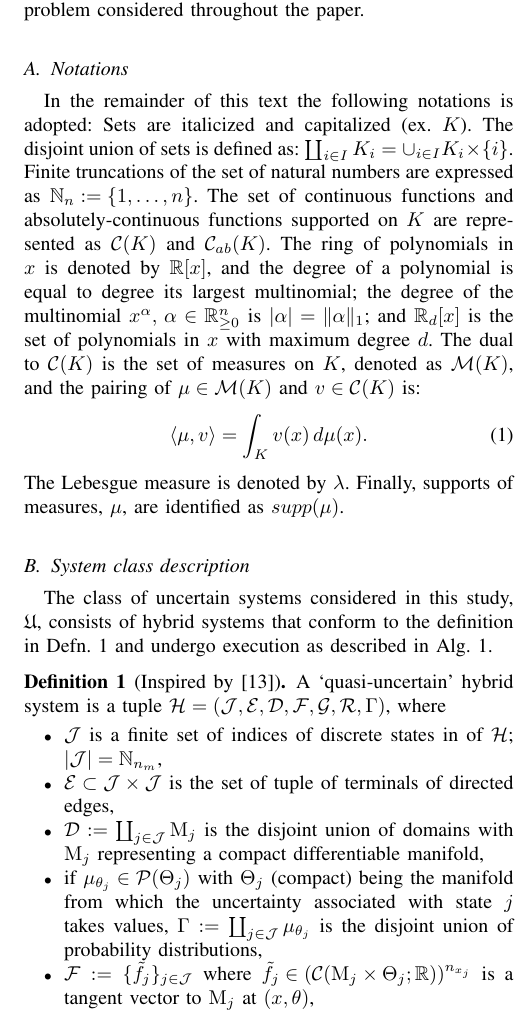
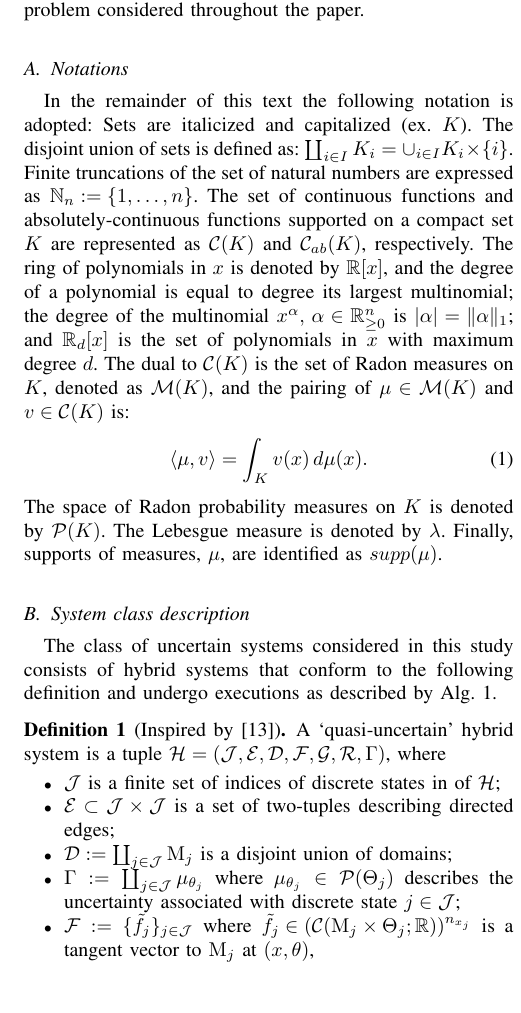
Before and after one commit to ramvasudevan/ACC2016, a LaTeX paper (main.tex, which reads sections/sec_notations.tex): part of one column of page 2 of 8, cut so that both start at the same text, the shorter picture padded with empty space. Compiled offline with pdfLaTeX.

Commit message:
fixing more notation

```diff
--- a/sections/sec_notations.tex
+++ b/sections/sec_notations.tex
@@ -3,27 +3,29 @@
   This section defines the notation, the class of systems, and problem considered throughout the paper.
 
   \subsection{Notations}
-  In the remainder of this text the following notations is adopted:
+  In the remainder of this text the following notation is adopted:
 Sets are italicized and capitalized (ex. $K$).
 The disjoint union of sets is defined as: $\coprod_{i\in I}K_i=\cup_{i\in I}K_i\times \{i\}$.
 Finite truncations of the set of natural numbers are expressed as \mbox{$\N_n:=\{1,\ldots,n\}$}.
-The set of continuous functions and absolutely-continuous functions supported on $K$ are represented as $\mathcal C(K)$ and $\mathcal C_{ab}(K)$.
+The set of continuous functions and absolutely-continuous functions supported on a compact set $K$ are represented as $\mathcal C(K)$ and $\mathcal C_{ab}(K)$, respectively.
 The ring of polynomials in $x$ is denoted by $\R[x]$, and the degree of a polynomial is equal to degree its largest multinomial; the degree of the multinomial $x^\alpha,\,\alpha\in \R_{\ge 0}^n$ is $|\alpha|=\|\alpha\|_1$; and $\R_d[x]$ is the set of polynomials in $x$ with maximum degree $d$.
-The dual to $\mathcal C(K)$ is the set of measures on $K$, denoted as $\mathcal M(K)$, and the pairing of $\mu\in \mathcal M(K)$ and $v\in \mathcal C(K)$ is:
+The dual to $\mathcal C(K)$ is the set of Radon measures on $K$, denoted as $\mathcal M(K)$, and the pairing of $\mu\in \mathcal M(K)$ and $v\in \mathcal C(K)$ is:
   \begin{align}
   \ip{\mu,v}=\int_{K}v(x)\,d\mu(x).
   \end{align}
-The Lebesgue measure is denoted by $\lambda$. Finally, supports of measures, $\mu$, are identified as $supp(\mu)$.
+The space of Radon probability measures on $K$ is denoted by ${\cal P}(K)$.
+The Lebesgue measure is denoted by $\lambda$.
+Finally, supports of measures, $\mu$, are identified as $supp(\mu)$.
 
-  \subsection{System class description}
-  The class of uncertain systems considered in this study, $\mathfrak{U}$, consists of hybrid systems that conform to the definition in Defn.~\ref{def:system} and undergo execution as described in Alg.~\ref{alg:execution}.
+\subsection{System class description}
+  The class of uncertain systems considered in this study consists of hybrid systems that conform to the following definition and undergo executions as described by Alg.~\ref{alg:execution}.
 \begin{defn}[Inspired by \cite{Burden2015}]\label{def:system}
   A `quasi-uncertain' hybrid system is a tuple \mbox{$\mathcal H=(\mathcal J,\mathcal E,\mathcal D,\mathcal F,\mathcal G,\mathcal R,\Gamma)$}, where
   \begin{itemize}
-    \item $\mathcal J$ is a finite set of indices of discrete states in of $\mathcal H$; $|\mathcal J|=\N_{n_m}$,
-    \item $\mathcal E\subset \mathcal J\times \mathcal J$ is the set of tuple of terminals of directed edges,
-    \item $\mathcal D:=\coprod_{j\in\mathcal J} \mathrm{M}_j$ is the disjoint union of domains with  $\mathrm{M}_j$ representing a compact differentiable manifold,
-    \item if $\mu_{\theta_j}\in \mathcal P(\Theta_j)$ with  $\Theta_j$ (compact) being the manifold from which the uncertainty associated with state $j$ takes values, $\Gamma:=\coprod_{j\in \mathcal J} \mu_{\theta_j}$ is the disjoint union of probability distributions,
+    \item $\mathcal J$ is a finite set of indices of discrete states in of $\mathcal H$;
+    \item $\mathcal E\subset \mathcal J\times \mathcal J$ is a set of two-tuples describing directed edges;
+    \item $\mathcal D:=\coprod_{j\in\mathcal J} \mathrm{M}_j$ is a disjoint union of domains;
+    \item $\Gamma:=\coprod_{j\in \mathcal J} \mu_{\theta_j}$ where $\mu_{\theta_j}\in \mathcal P(\Theta_j)$ describes the uncertainty associated with discrete state $j \in {\cal J}$;
     \item $\mathcal F:=\{\tilde f_j\}_{j\in \mathcal J}$ where \mbox{$\tilde f_j\in (\mathcal C(\mathrm{M}_j\times \Theta_j;\R))^{n_{x_j}}$} is a tangent vector to $\mathrm{M}_j$ at $(x,\theta)$,
     \item $\mathcal G:=\coprod_{p\in \mathcal E}\mathcal G_p$ is the disjoint union of guards; \mbox{$\mathcal G_{(i,j)}:=\{(x,\theta)\in \mathrm{M}_j\times \Theta_j\mid \text{algebraic constraints}\}$},
     \item $\mathcal R$ is the set of reset maps associated with each edge in $\mathcal E$; $R_{(i,j)}\colon \mathcal T\times \pi_{x}\mathcal G_{(i,j)}\rightarrow \mathcal T\times\mathrm{M}_j$ is a continuously differentiable injection; $\,R_{(i,j)}\in \mathcal C(\mathcal T\times \mathrm{M}_j)$ and denotes the transformation accompanying state transition.
```
Also changed, not shown: main.bbl, main.pdf, 4 other files.
